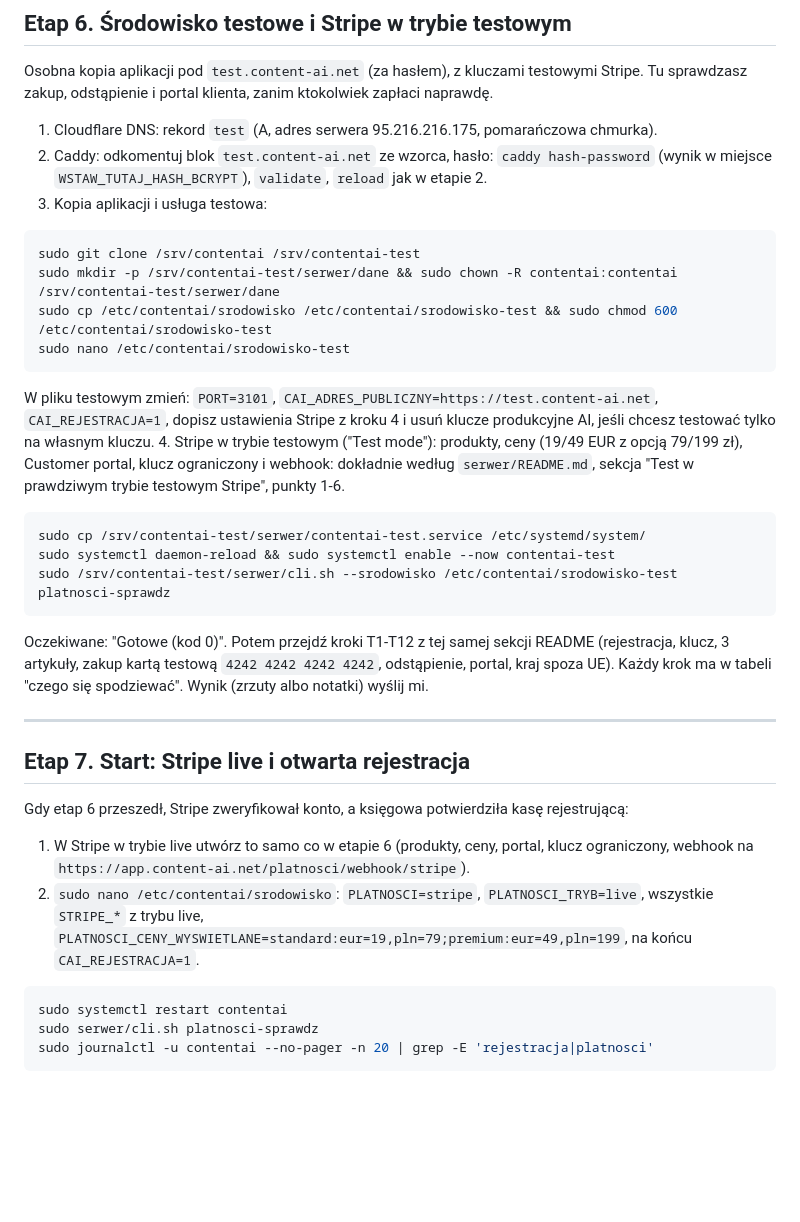
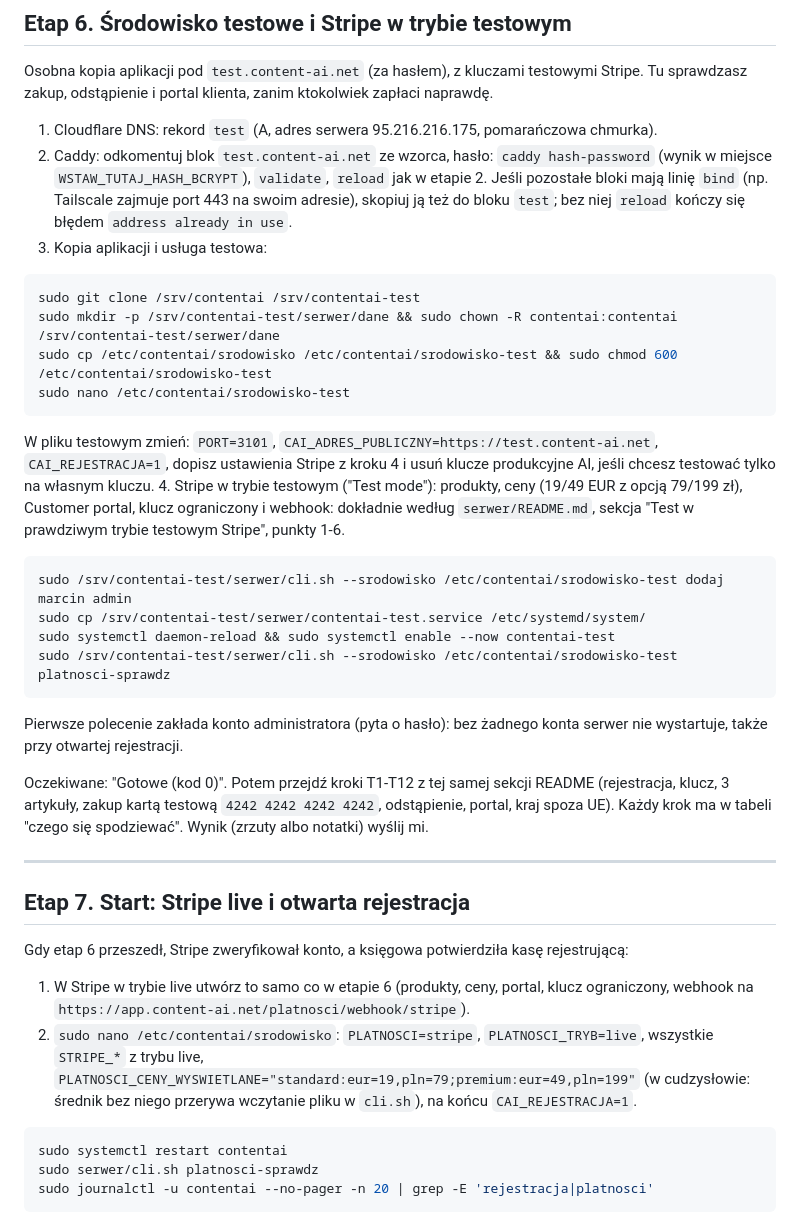
Before and after one commit to Marcin1000/ContentAI, a Markdown page: dokumenty/PREMIERA.md, the part around the change. Rendered like a GitHub page; blank space fills up the shorter version.

Commit message:
Premiera, etap 6: konto administratora, bind w Caddy, cena w cudzysłowie (#58)
Średnik w PLATNOSCI_CENY_WYSWIETLANE bez cudzysłowu przerywa wczytanie pliku
środowiska w cli.sh. Serwer testowy bez żadnego konta nie startuje, więc
etap 6 zakłada administratora. Blok test w Caddy potrzebuje tej samej linii
bind co pozostałe, gdy port 443 dzieli Tailscale.


Claude-Session: https://claude.ai/code/session_01HWhauZhg1m6arkrv9a7BGK

Co-authored-by: Claude <noreply@anthropic.com>

````diff
--- a/dokumenty/PREMIERA.md
+++ b/dokumenty/PREMIERA.md
@@ -299,7 +299,9 @@ sprawdzasz zakup, odstąpienie i portal klienta, zanim ktokolwiek zapłaci napra
 
 1. Cloudflare DNS: rekord `test` (A, adres serwera 95.216.216.175, pomarańczowa chmurka).
 2. Caddy: odkomentuj blok `test.content-ai.net` ze wzorca, hasło: `caddy hash-password`
-   (wynik w miejsce `WSTAW_TUTAJ_HASH_BCRYPT`), `validate`, `reload` jak w etapie 2.
+   (wynik w miejsce `WSTAW_TUTAJ_HASH_BCRYPT`), `validate`, `reload` jak w etapie 2. Jeśli pozostałe
+   bloki mają linię `bind` (np. Tailscale zajmuje port 443 na swoim adresie), skopiuj ją też do bloku
+   `test`; bez niej `reload` kończy się błędem `address already in use`.
 3. Kopia aplikacji i usługa testowa:
 
 ```bash
@@ -317,10 +319,14 @@ sudo nano /etc/contentai/srodowisko-test
    "Test w prawdziwym trybie testowym Stripe", punkty 1-6.
 
 ```bash
+sudo /srv/contentai-test/serwer/cli.sh --srodowisko /etc/contentai/srodowisko-test dodaj marcin admin
 sudo cp /srv/contentai-test/serwer/contentai-test.service /etc/systemd/system/
 sudo systemctl daemon-reload && sudo systemctl enable --now contentai-test
 sudo /srv/contentai-test/serwer/cli.sh --srodowisko /etc/contentai/srodowisko-test platnosci-sprawdz
 ```
+
+   Pierwsze polecenie zakłada konto administratora (pyta o hasło): bez żadnego konta serwer nie
+   wystartuje, także przy otwartej rejestracji.
 
 Oczekiwane: "Gotowe (kod 0)". Potem przejdź kroki T1-T12 z tej samej sekcji README (rejestracja,
 klucz, 3 artykuły, zakup kartą testową `4242 4242 4242 4242`, odstąpienie, portal, kraj spoza UE).
@@ -334,7 +340,7 @@ Gdy etap 6 przeszedł, Stripe zweryfikował konto, a księgowa potwierdziła kas
 1. W Stripe w trybie live utwórz to samo co w etapie 6 (produkty, ceny, portal, klucz ograniczony,
    webhook na `https://app.content-ai.net/platnosci/webhook/stripe`).
 2. `sudo nano /etc/contentai/srodowisko`: `PLATNOSCI=stripe`, `PLATNOSCI_TRYB=live`, wszystkie
-   `STRIPE_*` z trybu live, `PLATNOSCI_CENY_WYSWIETLANE=standard:eur=19,pln=79;premium:eur=49,pln=199`,
+   `STRIPE_*` z trybu live, `PLATNOSCI_CENY_WYSWIETLANE="standard:eur=19,pln=79;premium:eur=49,pln=199"` (w cudzysłowie: średnik bez niego przerywa wczytanie pliku w `cli.sh`),
    na końcu `CAI_REJESTRACJA=1`.
 
 ```bash
````
Also changed, not shown: serwer/README.md (+1 -1 lines).
